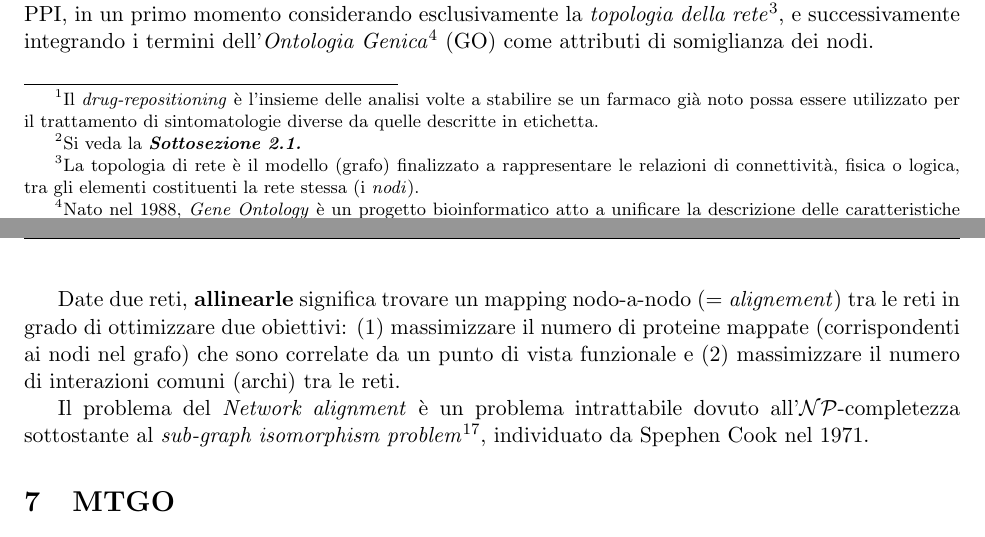
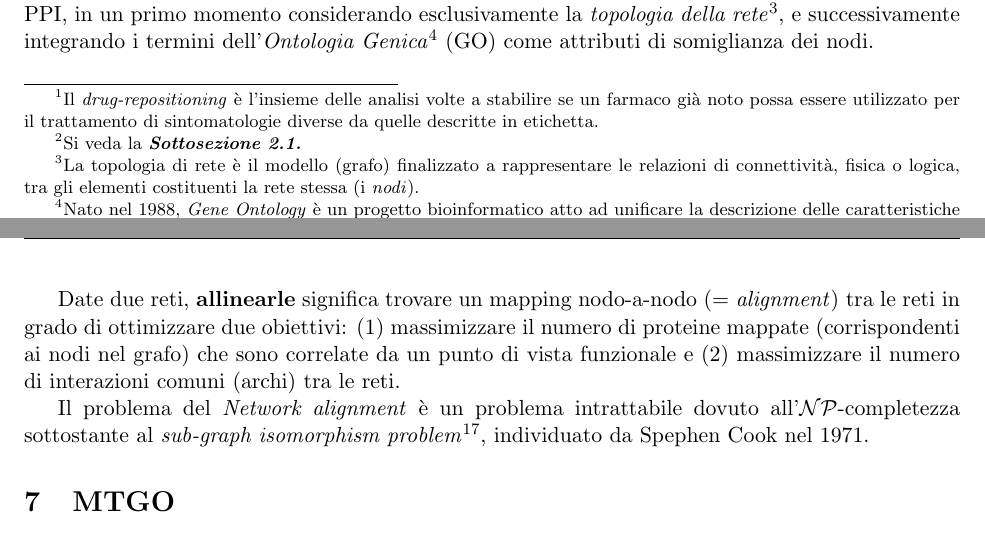
Before and after one commit to TyllanDrake/NetworkAlignment, a LaTeX document (LaTeX/AlgoBio.tex): two parts of pages 3 and 13 of 29, joined at a grey line, cut so that both start at the same text. Compiled offline with pdfLaTeX.

Commit message:
Update AlgoBio.tex

```diff
--- a/LaTeX/AlgoBio.tex
+++ b/LaTeX/AlgoBio.tex
@@ -83,7 +83,7 @@ Le \textit{\textbf{Protein-Protein Interaction Networks}} (\textbf{PPIN}, \texti
 \begin{small}\textit{\textbf{Figura 1.1}: Un esempio di PPIN.}\end{small}
 \end{center}
 
-Interpretare una PPI è un compito particolarmente impegnativo a causa della complessità della rete. Negli anni, sono stati proposti diversi algoritmi per l'interpretazione automatica delle PPI, in un primo momento considerando esclusivamente la \textit{topologia della rete}\footnote{La topologia di rete è il modello (grafo) finalizzato a rappresentare le relazioni di connettività, fisica o logica, tra gli elementi costituenti la rete stessa (i \textit{nodi}).}, e successivamente integrando i termini dell'\textit{Ontologia Genica}\footnote{Nato nel 1988, \textit{Gene Ontology} è un progetto bioinformatico atto a unificare la descrizione delle caratteristiche dei prodotti dei geni in tutte le specie. In particolare, il progetto si propone di:
+Interpretare una PPI è un compito particolarmente impegnativo a causa della complessità della rete. Negli anni, sono stati proposti diversi algoritmi per l'interpretazione automatica delle PPI, in un primo momento considerando esclusivamente la \textit{topologia della rete}\footnote{La topologia di rete è il modello (grafo) finalizzato a rappresentare le relazioni di connettività, fisica o logica, tra gli elementi costituenti la rete stessa (i \textit{nodi}).}, e successivamente integrando i termini dell'\textit{Ontologia Genica}\footnote{Nato nel 1988, \textit{Gene Ontology} è un progetto bioinformatico atto ad unificare la descrizione delle caratteristiche dei prodotti dei geni in tutte le specie. In particolare, il progetto si propone di:
 \begin{enumerate}
 \setlength{\itemsep}{1pt}
   \setlength{\parskip}{0pt}
@@ -304,7 +304,7 @@ I principali limiti dell'\textit{annotation enrichment analysis} derivano dalle
 \pagebreak
 
 
-Date due reti, \textbf{allinearle} significa trovare un mapping nodo-a-nodo (= \textit{alignement}) tra le reti in grado di ottimizzare due obiettivi: (1) massimizzare il numero di proteine mappate (corrispondenti ai nodi nel grafo) che sono correlate da un punto di vista funzionale e (2) massimizzare il numero di interazioni comuni (archi) tra le reti.
+Date due reti, \textbf{allinearle} significa trovare un mapping nodo-a-nodo (= \textit{alignment}) tra le reti in grado di ottimizzare due obiettivi: (1) massimizzare il numero di proteine mappate (corrispondenti ai nodi nel grafo) che sono correlate da un punto di vista funzionale e (2) massimizzare il numero di interazioni comuni (archi) tra le reti.
 
 Il problema del \textit{Network alignment} è un problema intrattabile dovuto all'$\mathcal{NP}$-completezza sottostante al \textit{sub-graph isomorphism problem}\footnote{Problema computazionale nel quale, dati due grafi $G$ e $H$ in input, si vuole determinare se $G$ contiene un sottografo isomorfico ad $H$, deve cioè esistere una corrispondenza biunivoca tra gli elementi dei grafi.}, individuato da Spephen Cook nel 1971.
 
```
